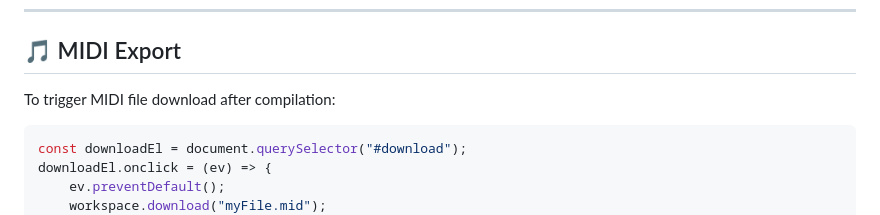
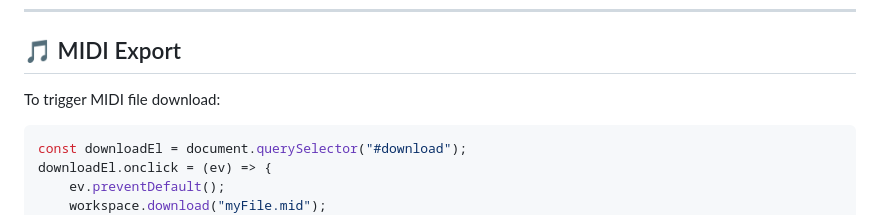
Before and after one commit to werckme/werckmeister-component, a Markdown page: README.md, the part around the change. Rendered like a GitHub page.

````diff
--- a/README.md
+++ b/README.md
@@ -130,7 +130,7 @@ workspace.onCompiled = (doc) => console.log("Compiled successfully:", doc);
 
 ## 🎵 MIDI Export
 
-To trigger MIDI file download after compilation:
+To trigger MIDI file download:
 
 ```js
 const downloadEl = document.querySelector("#download");
````
